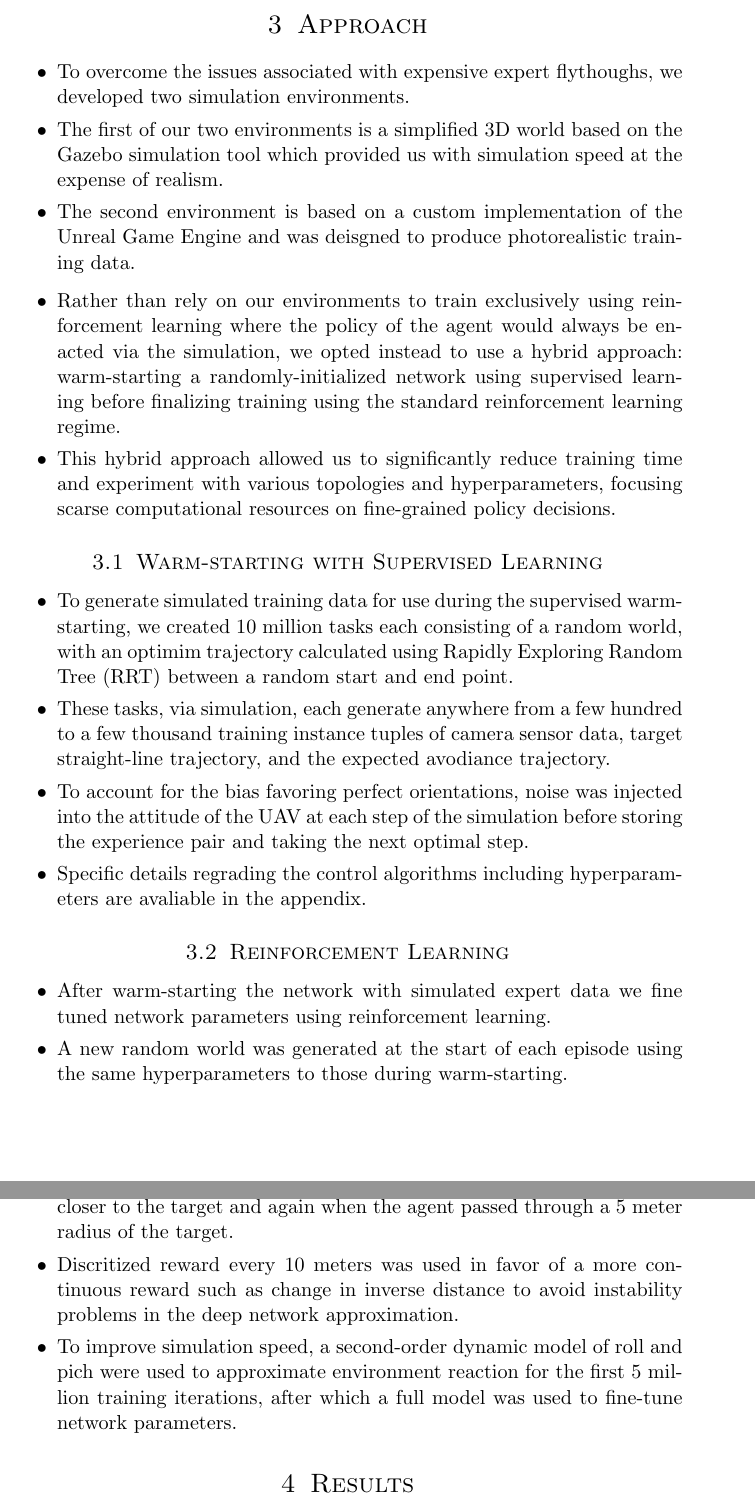
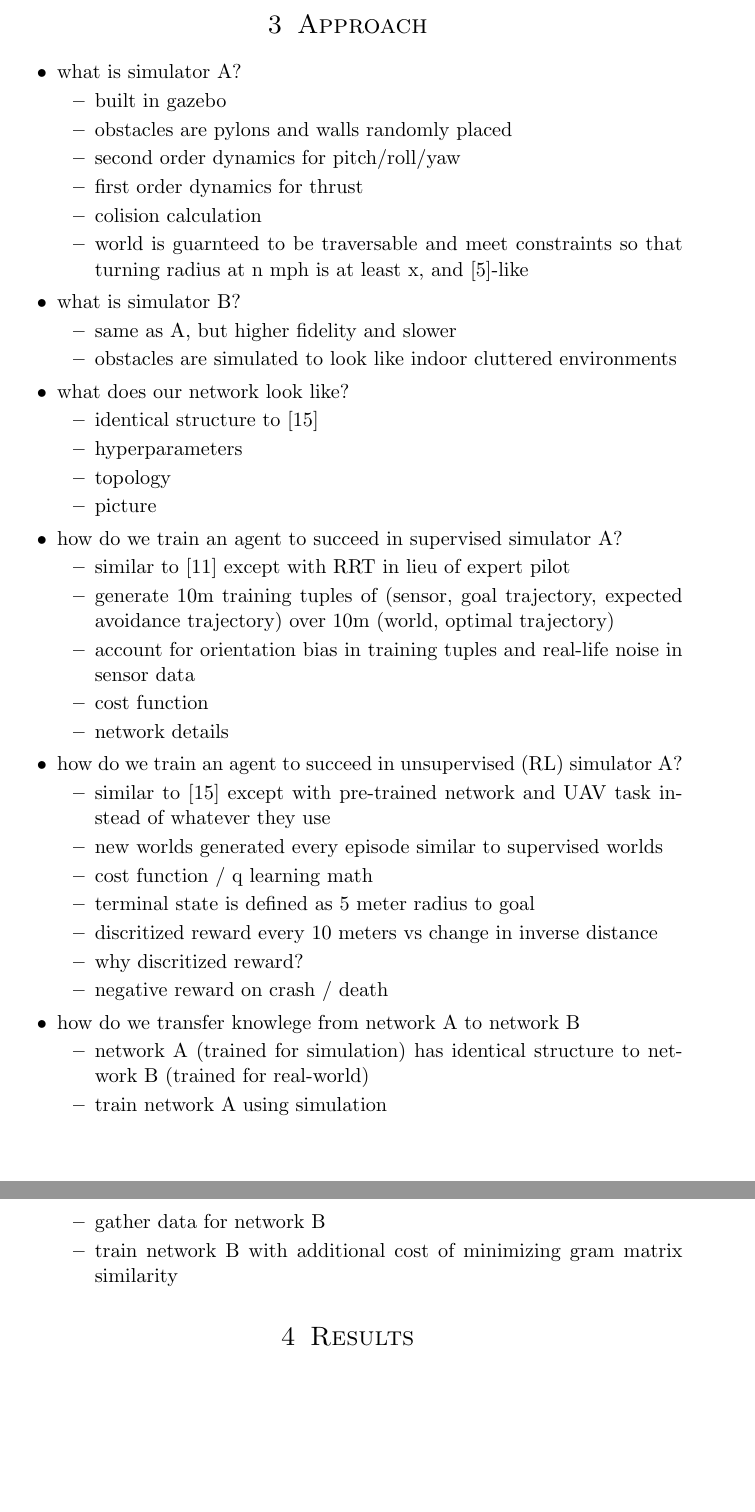
Before and after one commit to superjax/NNOA, a LaTeX document (outline.tex): two parts of pages 4 and 5 of 6, joined at a grey line, cut so that both start at the same text, the shorter picture padded with empty space. Compiled offline with pdfLaTeX.

Commit message:
fixed approach

```diff
--- a/outline.tex
+++ b/outline.tex
@@ -120,33 +132,59 @@
 
 \section{Approach}
-
+\begin{itemize}
+	\item what is simulator A?
 	\begin{itemize}
-		\item To overcome the issues associated with expensive expert flythoughs, we developed two simulation environments.
-		\item The first of our two environments is a simplified 3D world based on	the Gazebo simulation tool which provided us with simulation speed at the expense of realism.
-		\item The second environment is based on a custom implementation of the Unreal Game Engine and was deisgned to produce photorealistic training data.
+		\item built in gazebo
+		\item obstacles are pylons and walls randomly placed
+		\item second order dynamics for pitch/roll/yaw
+		\item first order dynamics for thrust
+		\item colision calculation
+		\item world is guarnteed to be traversable and meet constraints so that turning radius at n mph is at least x, and \cite{Richter2014}-like
 	\end{itemize}
 
+	\item what is simulator B?
 	\begin{itemize}
-		\item Rather than rely on our environments to train exclusively using reinforcement learning where the policy of the agent would always be enacted via the simulation, we opted instead to use a hybrid approach: warm-starting a randomly-initialized network using supervised learning before finalizing training using the standard reinforcement learning regime.
-		\item This hybrid approach allowed us to significantly reduce training time and experiment with various topologies and hyperparameters, focusing scarse computational resources on fine-grained policy decisions.
+		\item same as A, but higher fidelity and slower
+		\item obstacles are simulated to look like indoor cluttered environments
 	\end{itemize}
 
-	\subsection{Warm-starting with Supervised Learning}
+	\item what does our network look like?
 	\begin{itemize}
-		\item To generate simulated training data for use during the supervised warm-starting, we created 10 million tasks each consisting of a random world, with an optimim trajectory calculated using Rapidly Exploring Random Tree (RRT) between a random start and end point.
-		\item These tasks, via simulation, each generate anywhere from a few hundred to a few thousand training instance tuples of camera sensor data, target straight-line trajectory, and the expected avodiance trajectory.
-		\item To account for the bias favoring perfect orientations, noise was injected into the attitude of the UAV at each step of the simulation before storing the experience pair and taking the next optimal step.
-		\item Specific details regrading the control algorithms including hyperparameters are avaliable in the appendix.
+		\item identical structure to \cite{Lillicrap2015}
+		\item hyperparameters
+		\item topology
+		\item picture
 	\end{itemize}
 
-	\subsection{Reinforcement Learning}
-		\begin{itemize}
-		\item After warm-starting the network with simulated expert data we fine tuned network parameters using reinforcement learning.
-		\item A new random world was generated at the start of each episode using the same hyperparameters to those during warm-starting.
-		\item Reward is credited every 10 meters if the agent is still upright and any closer to the target and again when the agent passed through a 5 meter radius of the target.
-		\item Discritized reward every 10 meters was used in favor of a more continuous reward such as change in inverse distance to avoid instability problems in the deep network approximation.
-		\item To improve simulation speed, a second-order dynamic model of roll and pich were used to approximate environment reaction for the first 5 million training iterations, after which a full model was used to fine-tune network parameters.
+	\item how do we train an agent to succeed in supervised simulator A?
+	\begin{itemize}
+		\item similar to \cite{Kim2015} except with RRT in lieu of expert pilot
+		\item generate 10m training tuples of (sensor, goal trajectory, expected avoidance trajectory) over 10m (world, optimal trajectory)
+		\item account for orientation bias in training tuples and real-life noise in sensor data
+		\item cost function
+		\item network details
 	\end{itemize}
+
+	\item how do we train an agent to succeed in unsupervised (RL) simulator A?
+	\begin{itemize}
+		\item similar to \cite{Lillicrap2015} except with pre-trained network and UAV task instead of whatever they use
+		\item new worlds generated every episode similar to supervised worlds
+		\item cost function / q learning math
+		\item terminal state is defined as 5 meter radius to goal
+		\item discritized reward every 10 meters vs change in inverse distance
+		\item why discritized reward?
+		\item negative reward on crash / death
+	\end{itemize}
+
+	\item how do we transfer knowlege from network A to network B
+	\begin{itemize}
+		\item network A (trained for simulation) has identical structure to network B (trained for real-world)
+		\item train network A using simulation
+		\item gather data for network B
+		\item train network B with additional cost of minimizing gram matrix similarity
+	\end{itemize}
+
+\end{itemize}
 
 
 \section{Results}
```
Also changed, not shown: outline.tex (14 more changed lines).
